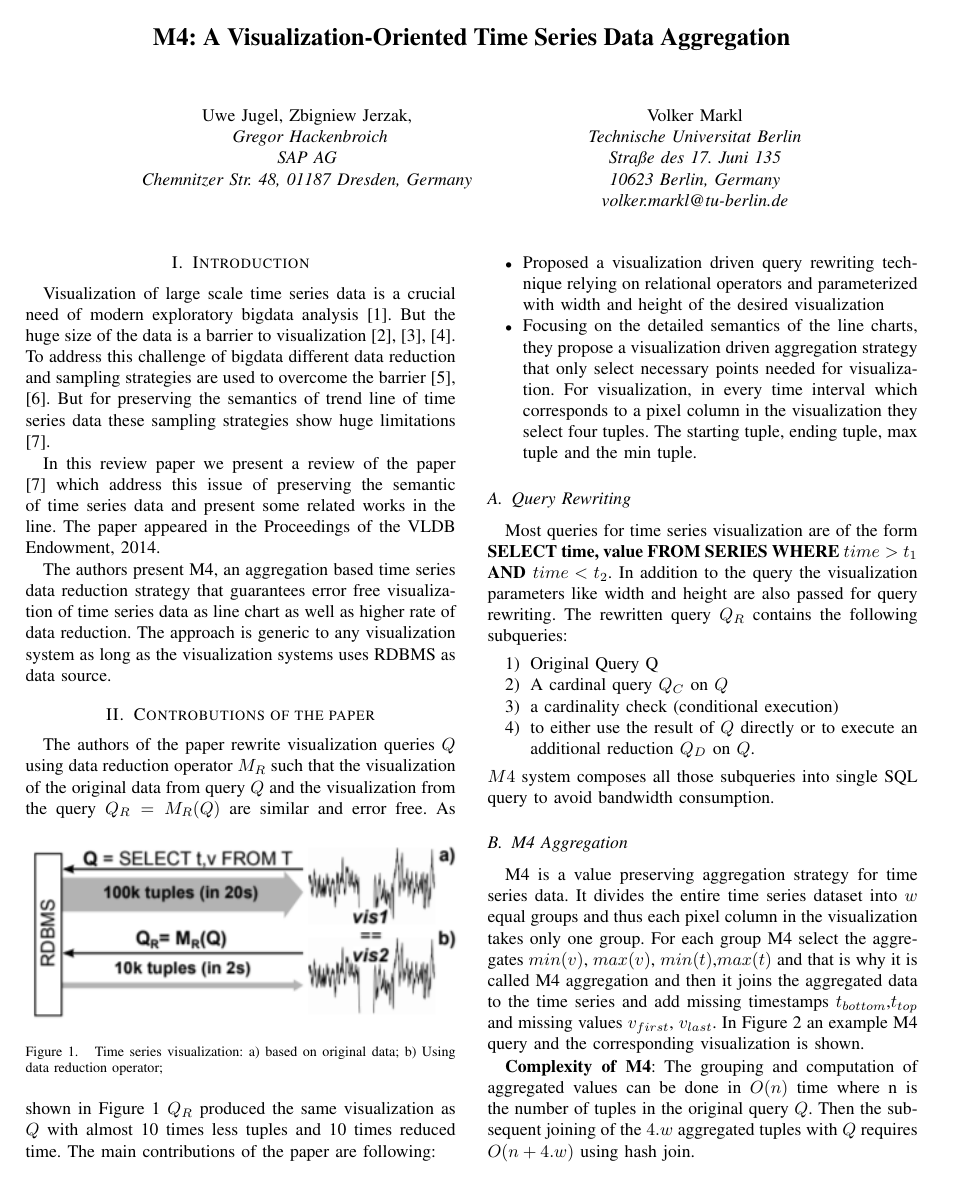
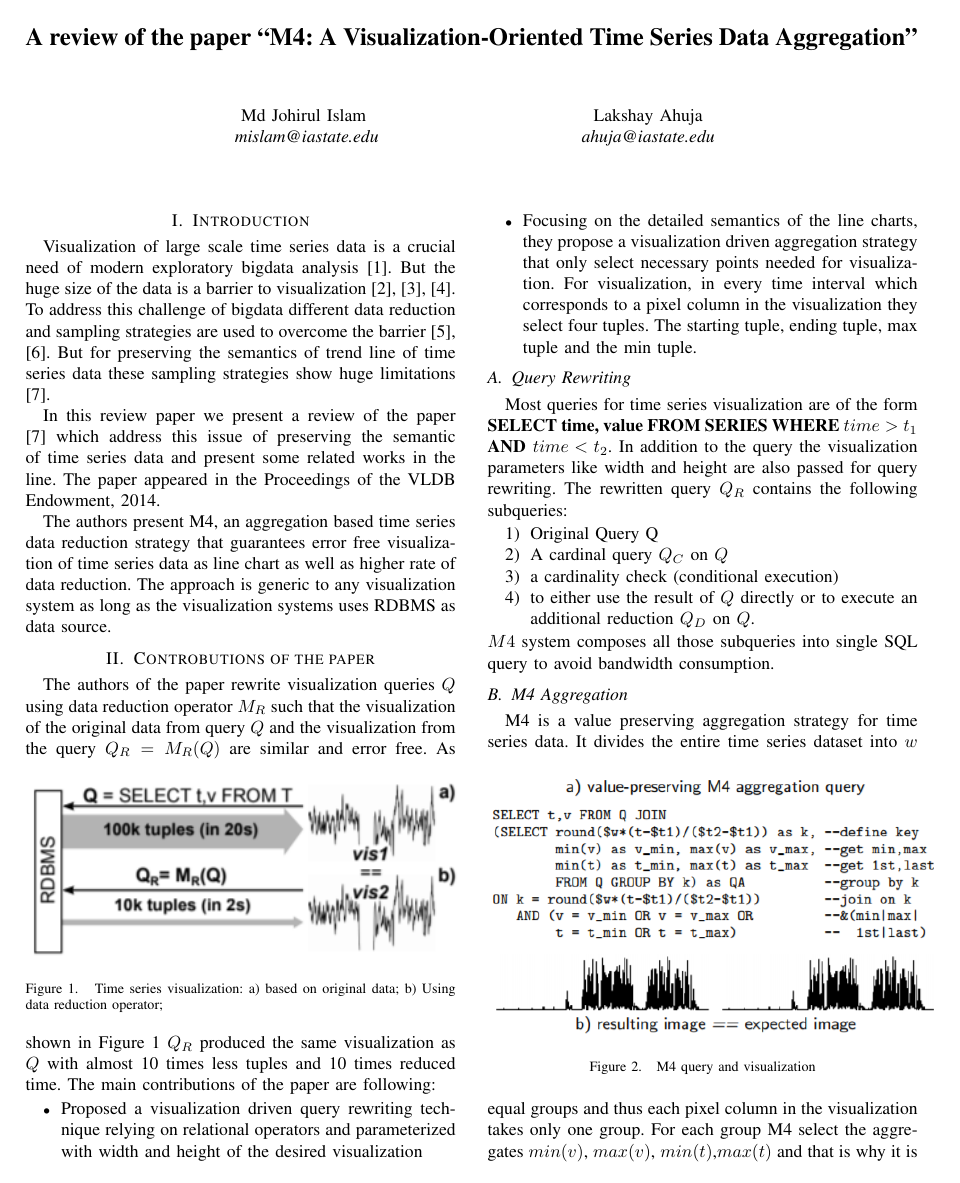
Before and after one commit to johirbuet/researchcomponent, a LaTeX paper (bare_conf.tex): page 1 of 4. Compiled offline with pdfLaTeX.

Commit message:
author and title change

```diff
--- a/bare_conf.tex
+++ b/bare_conf.tex
@@ -349,10 +349,13 @@
 
 
 \begin{document}
+
+
+\newpage
 %
 % paper title
 % can use linebreaks \\ within to get better formatting as desired
-\title{M4: A Visualization-Oriented Time Series Data Aggregation
+\title{A review of the paper ``M4: A Visualization-Oriented Time Series Data Aggregation"
 }
 
 
@@ -360,16 +363,13 @@
 % use a multiple column layout for up to two different
 % affiliations
 
-\author{\IEEEauthorblockN{Uwe Jugel, Zbigniew Jerzak,}
-\IEEEauthorblockA{ Gregor Hackenbroich\\
-SAP AG\\
-Chemnitzer Str. 48, 01187 Dresden, Germany\\}
+\author{\IEEEauthorblockN{Md Johirul Islam}
+\IEEEauthorblockA{ mislam@iastate.edu\\
+}
 \and
-\IEEEauthorblockN{Volker Markl}
-\IEEEauthorblockA{Technische Universitat Berlin\\
-Straße des 17. Juni 135\\
-10623 Berlin, Germany\\
-volker.markl@tu-berlin.de}
+\IEEEauthorblockN{Lakshay Ahuja}
+\IEEEauthorblockA{ahuja@iastate.edu\\
+}
 }
 
 % conference papers do not typically use \thanks and this command
```
Also changed, not shown: bare_conf.pdf, 3 other files.
